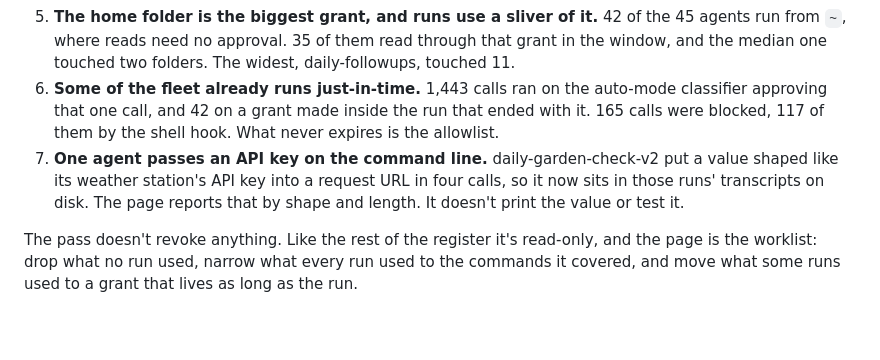
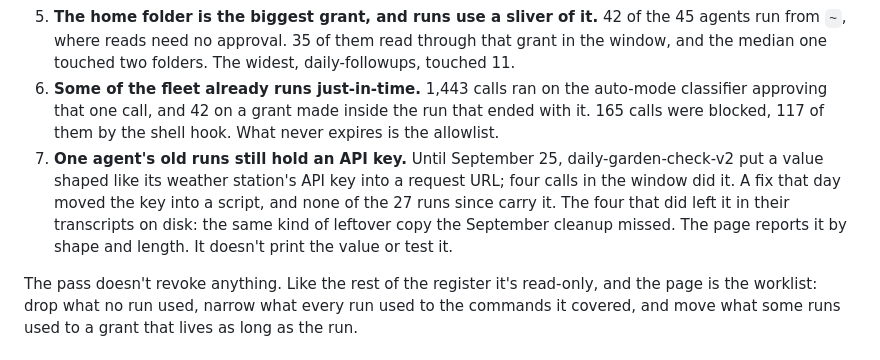
Before and after one commit to neeshykha/agent-access-register, a Markdown page: README.md, the part around the change. GitHub-like rendering; blank space fills up the shorter version.

Commit message:
README: finding 7 in the past tense; the key moved into a script on Sep 25
Co-Authored-By: Claude Opus 5.5 <noreply@anthropic.com>

```diff
--- a/README.md
+++ b/README.md
@@ -42,7 +42,7 @@ Since late September, Claude Code has written down what kind of thing allowed ea
 4. **One wildcard rule carries most of the fleet.** The rule that lets `python3` run anything in `~/PhoneLog/bin` covered calls for 25 agents across 877 runs. That folder holds 45 scripts; the fleet ran 19 of them, and the median agent ran 2. A per-run grant naming those two scripts does the same job as a standing grant over all 45.
 5. **The home folder is the biggest grant, and runs use a sliver of it.** 42 of the 45 agents run from `~`, where reads need no approval. 35 of them read through that grant in the window, and the median one touched two folders. The widest, daily-followups, touched 11.
 6. **Some of the fleet already runs just-in-time.** 1,443 calls ran on the auto-mode classifier approving that one call, and 42 on a grant made inside the run that ended with it. 165 calls were blocked, 117 of them by the shell hook. What never expires is the allowlist.
-7. **One agent passes an API key on the command line.** daily-garden-check-v2 put a value shaped like its weather station's API key into a request URL in four calls, so it now sits in those runs' transcripts on disk. The page reports that by shape and length. It doesn't print the value or test it.
+7. **One agent's old runs still hold an API key.** Until September 25, daily-garden-check-v2 put a value shaped like its weather station's API key into a request URL; four calls in the window did it. A fix that day moved the key into a script, and none of the 27 runs since carry it. The four that did left it in their transcripts on disk: the same kind of leftover copy the September cleanup missed. The page reports it by shape and length. It doesn't print the value or test it.
 
 The pass doesn't revoke anything. Like the rest of the register it's read-only, and the page is the worklist: drop what no run used, narrow what every run used to the commands it covered, and move what some runs used to a grant that lives as long as the run.
 
```
